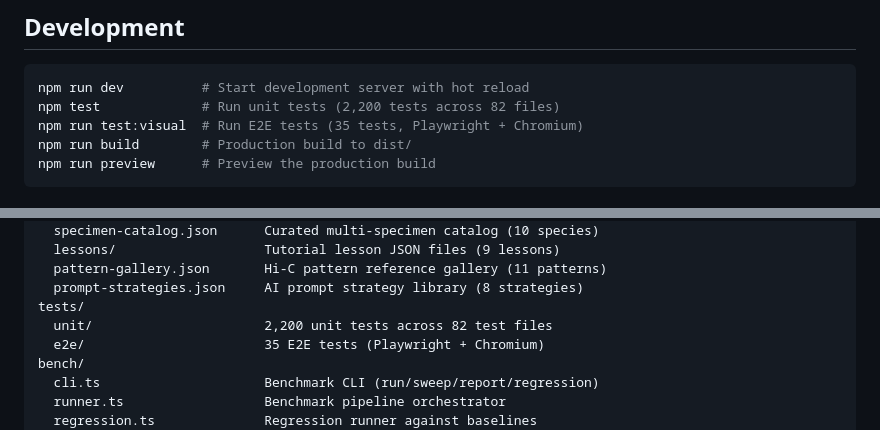
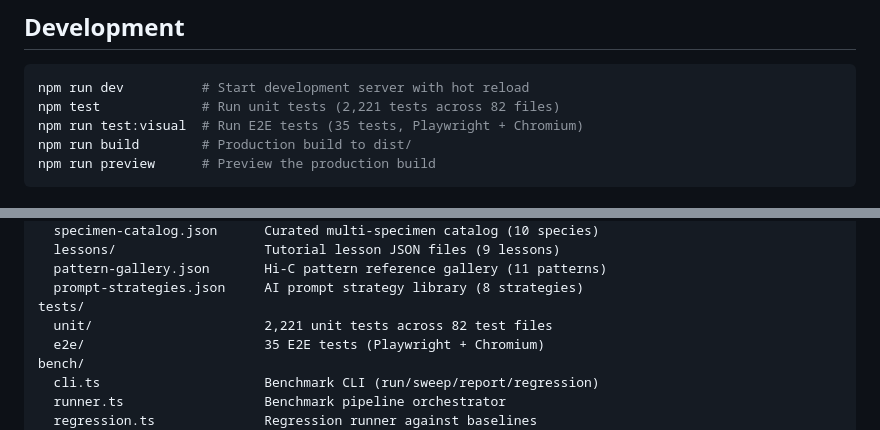
Before and after one commit to shandley/openpretext, a Markdown page: README.md, 2 parts joined by grey strips. GitHub-like rendering.

````diff
--- a/README.md
+++ b/README.md
@@ -424,7 +424,7 @@ For technical details on the binary format, see
 
 ```bash
 npm run dev          # Start development server with hot reload
-npm test             # Run unit tests (2,200 tests across 82 files)
+npm test             # Run unit tests (2,221 tests across 82 files)
 npm run test:visual  # Run E2E tests (35 tests, Playwright + Chromium)
 npm run build        # Production build to dist/
 npm run preview      # Preview the production build
@@ -530,7 +530,7 @@ public/data/
   pattern-gallery.json       Hi-C pattern reference gallery (11 patterns)
   prompt-strategies.json     AI prompt strategy library (8 strategies)
 tests/
-  unit/                      2,200 unit tests across 82 test files
+  unit/                      2,221 unit tests across 82 test files
   e2e/                       35 E2E tests (Playwright + Chromium)
 bench/
   cli.ts                     Benchmark CLI (run/sweep/report/regression)
````
Also changed, not shown: CLAUDE.md (+5 -5 lines), CONTRIBUTING.md (+1 -1 lines).
